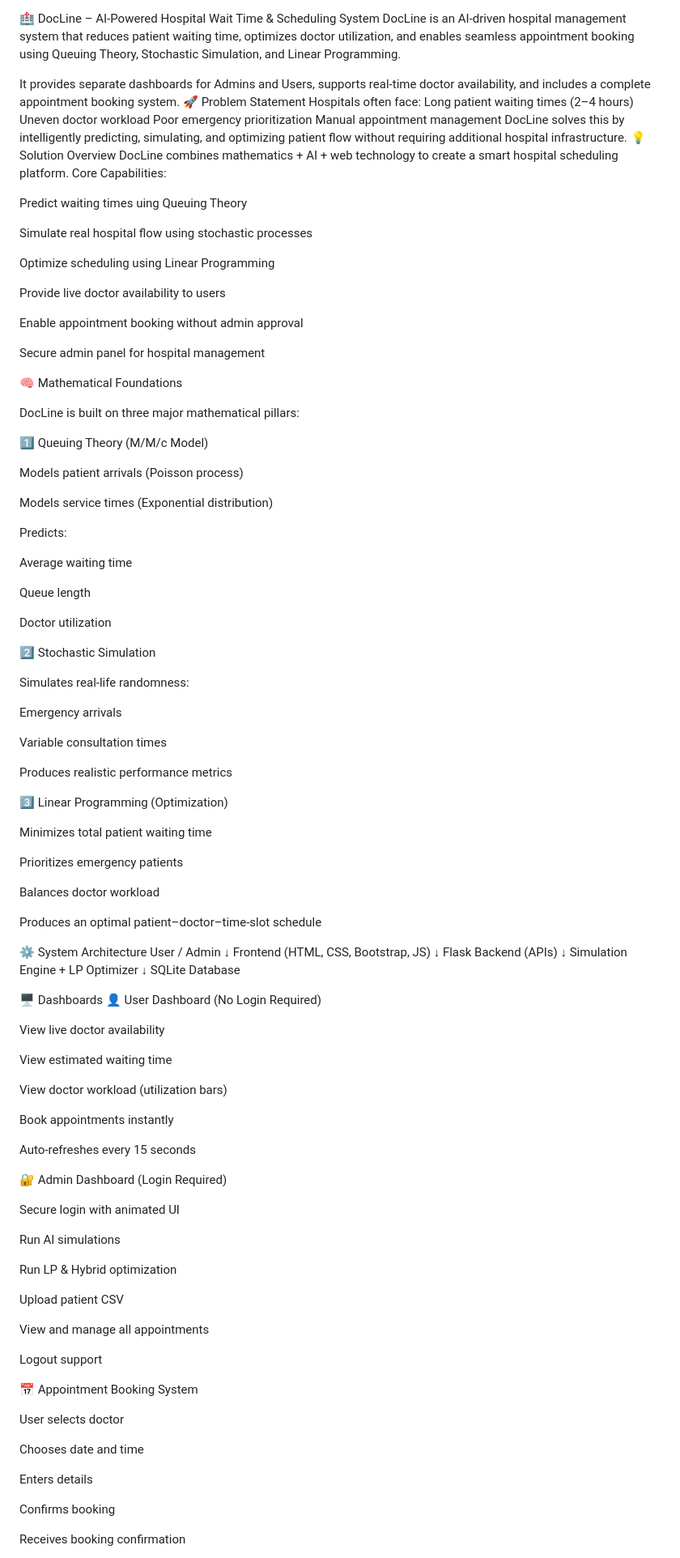
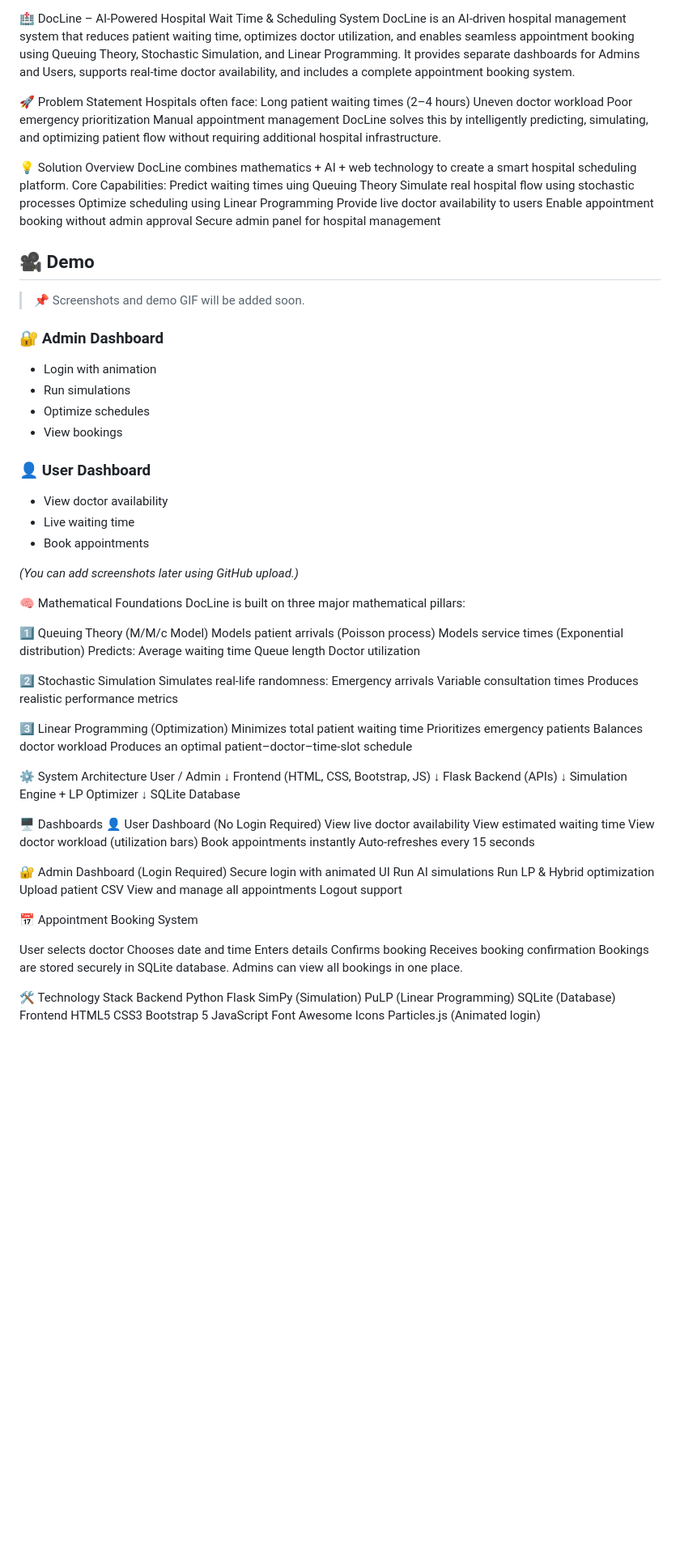
Before and after one commit to Hitesh770laab/DocLine, a Markdown page: README.md, the part around the change printed below. Shown: that part at 81% size. Rendered like a GitHub page; blank space fills up the shorter version.

```diff
--- a/README.md
+++ b/README.md
@@ -1,7 +7,7 @@
 🏥 DocLine – AI-Powered Hospital Wait Time & Scheduling System
 DocLine is an AI-driven hospital management system that reduces patient waiting time, optimizes doctor utilization, and enables seamless appointment booking using Queuing Theory, Stochastic Simulation, and Linear Programming.
+It provides separate dashboards for Admins and Users, supports real-time doctor availability, and includes a complete appointment booking system.
 
-It provides separate dashboards for Admins and Users, supports real-time doctor availability, and includes a complete appointment booking system.
 🚀 Problem Statement
 Hospitals often face:
 Long patient waiting times (2–4 hours)
@@ -9,63 +15,60 @@ Uneven doctor workload
 Poor emergency prioritization
 Manual appointment management
 DocLine solves this by intelligently predicting, simulating, and optimizing patient flow without requiring additional hospital infrastructure.
+
 💡 Solution Overview
 DocLine combines mathematics + AI + web technology to create a smart hospital scheduling platform.
 Core Capabilities:
+Predict waiting times uing Queuing Theory
+Simulate real hospital flow using stochastic processes
+Optimize scheduling using Linear Programming
+Provide live doctor availability to users
+Enable appointment booking without admin approval
+Secure admin panel for hospital management
+## 🎥 Demo
 
-Predict waiting times uing Queuing Theory
+> 📌 Screenshots and demo GIF will be added soon.
 
-Simulate real hospital flow using stochastic processes
+### 🔐 Admin Dashboard
+- Login with animation
+- Run simulations
+- Optimize schedules
+- View bookings
 
-Optimize scheduling using Linear Programming
+### 👤 User Dashboard
+- View doctor availability
+- Live waiting time
+- Book appointments
 
-Provide live doctor availability to users
+*(You can add screenshots later using GitHub upload.)*
 
-Enable appointment booking without admin approval
-
-Secure admin panel for hospital management
 
 🧠 Mathematical Foundations
-
 DocLine is built on three major mathematical pillars:
 
 1️⃣ Queuing Theory (M/M/c Model)
-
 Models patient arrivals (Poisson process)
-
 Models service times (Exponential distribution)
-
 Predicts:
-
 Average waiting time
-
 Queue length
-
 Doctor utilization
 
 2️⃣ Stochastic Simulation
-
 Simulates real-life randomness:
-
 Emergency arrivals
-
 Variable consultation times
-
 Produces realistic performance metrics
 
 3️⃣ Linear Programming (Optimization)
-
 Minimizes total patient waiting time
-
 Prioritizes emergency patients
-
 Balances doctor workload
-
 Produces an optimal patient–doctor–time-slot schedule
 
 ⚙️ System Architecture
 User / Admin
-     ↓
+    ↓
 Frontend (HTML, CSS, Bootstrap, JS)
      ↓
 Flask Backend (APIs)
@@ -76,37 +79,23 @@ SQLite Database
 
 🖥️ Dashboards
 👤 User Dashboard (No Login Required)
-
 View live doctor availability
-
 View estimated waiting time
-
 View doctor workload (utilization bars)
-
 Book appointments instantly
-
 Auto-refreshes every 15 seconds
 
 🔐 Admin Dashboard (Login Required)
-
 Secure login with animated UI
-
 Run AI simulations
-
 Run LP & Hybrid optimization
-
 Upload patient CSV
-
 View and manage all appointments
-
 Logout support
 
 📅 Appointment Booking System
 
 User selects doctor
-
 Chooses date and time
-
 Enters details
-
 Confirms booking
```
Also changed, not shown: other parts of README.md (+19 -41 lines).
